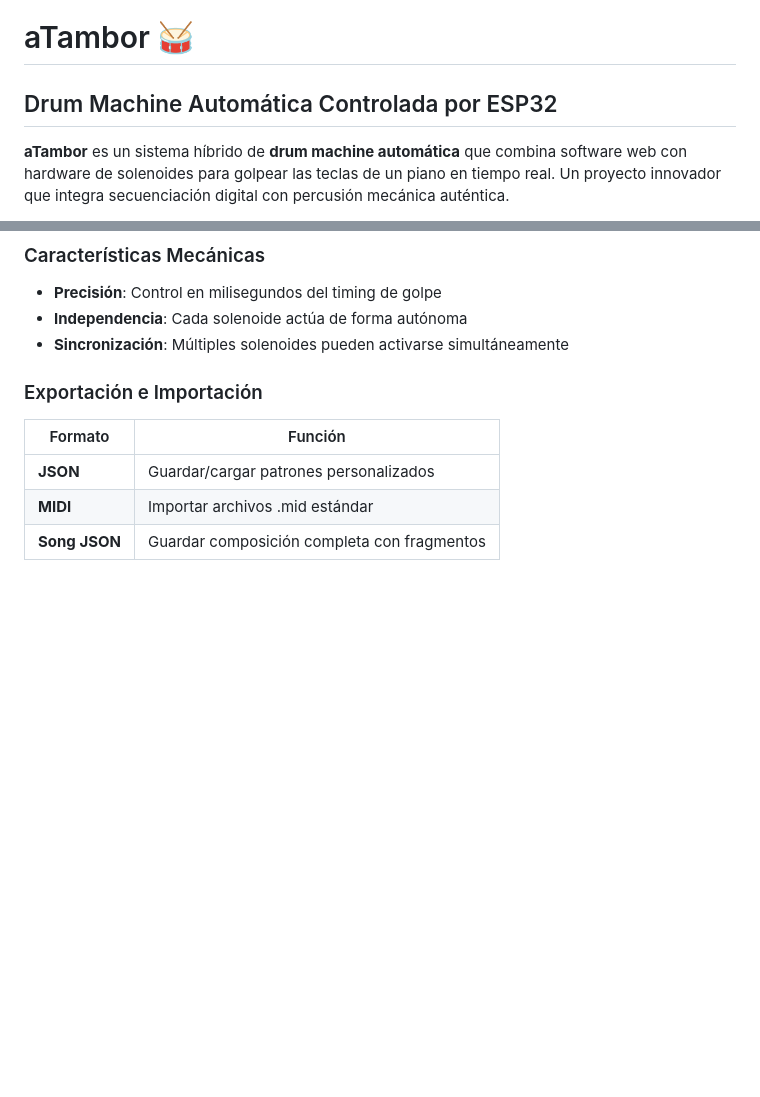
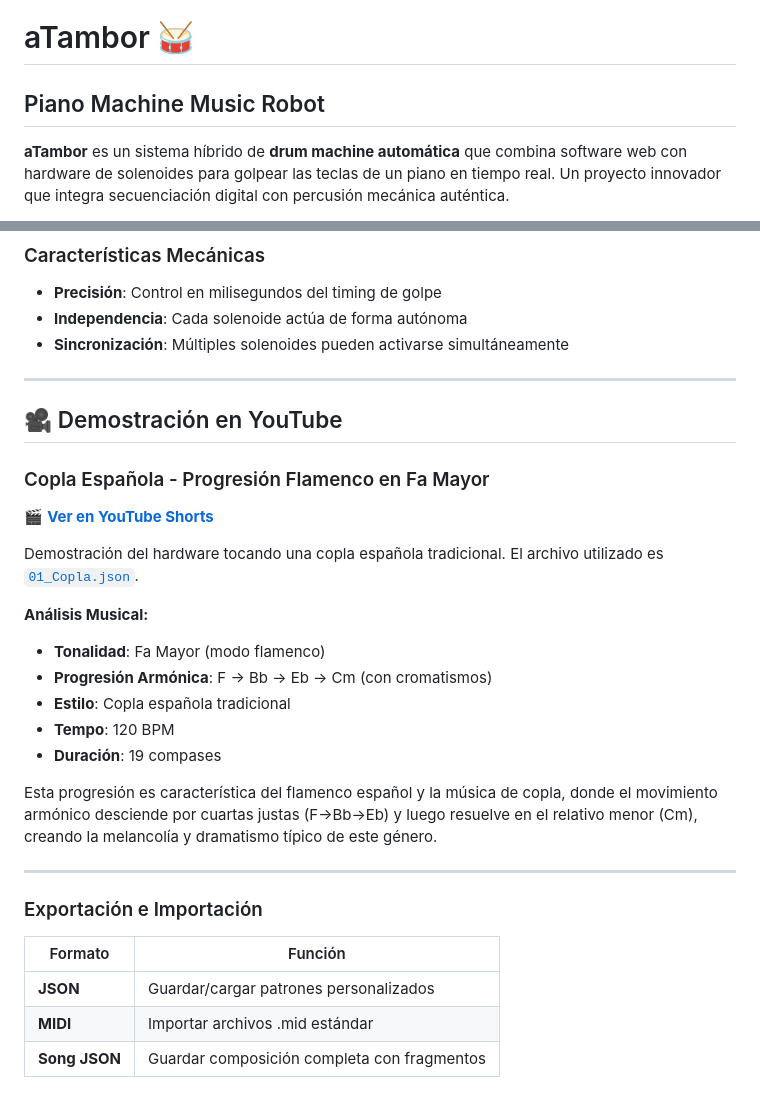
Before and after one commit to portab76/aTambor, a Markdown page: README.md, 2 parts joined by grey strips. Drawn GitHub-style; blank space fills up the shorter version.

Commit message:
no message

```diff
--- a/README.md
+++ b/README.md
@@ -1,5 +1,5 @@
 # aTambor 🥁
-## Drum Machine Automática Controlada por ESP32
+## Piano Machine Music Robot
 
 **aTambor** es un sistema híbrido de **drum machine automática** que combina software web con hardware de solenoides para golpear las teclas de un piano en tiempo real. Un proyecto innovador que integra secuenciación digital con percusión mecánica auténtica.
 
@@ -106,6 +106,27 @@ Retract = 150ms → Pausa antes siguiente golpe
 - **Independencia**: Cada solenoide actúa de forma autónoma
 - **Sincronización**: Múltiples solenoides pueden activarse simultáneamente
 
+---
+
+## 🎥 Demostración en YouTube
+
+### Copla Española - Progresión Flamenco en Fa Mayor
+
+🎬 **[Ver en YouTube Shorts](https://www.youtube.com/shorts/YCQLXMqEDCY)**
+
+Demostración del hardware tocando una copla española tradicional. El archivo utilizado es [`01_Copla.json`](https://github.com/portab76/aTambor/blob/main/Measures/01_Copla.json).
+
+**Análisis Musical:**
+- **Tonalidad**: Fa Mayor (modo flamenco)
+- **Progresión Armónica**: F → Bb → Eb → Cm (con cromatismos)
+- **Estilo**: Copla española tradicional
+- **Tempo**: 120 BPM
+- **Duración**: 19 compases
+
+Esta progresión es característica del flamenco español y la música de copla, donde el movimiento armónico desciende por cuartas justas (F→Bb→Eb) y luego resuelve en el relativo menor (Cm), creando la melancolía y dramatismo típico de este género.
+
+---
+
 ### Exportación e Importación
 
 | Formato | Función |
```
